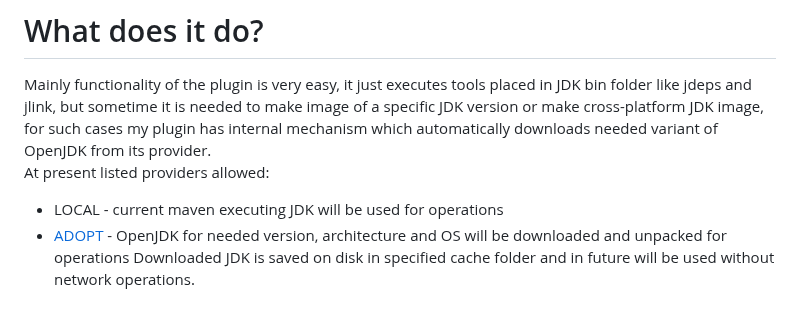
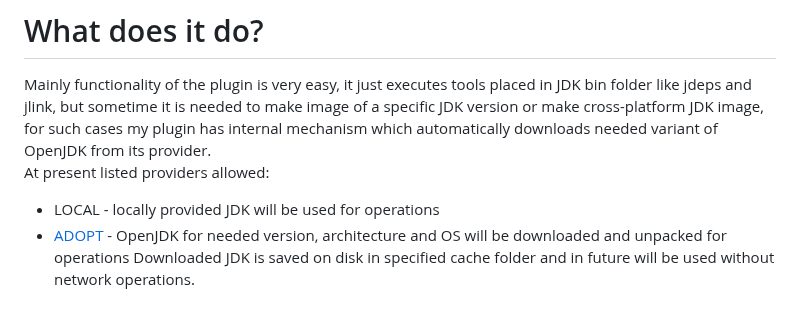
Before and after one commit to raydac/mvn-jlink, a Markdown page: README.md, the part around the change. Rendered like a GitHub page.

```diff
--- a/README.md
+++ b/README.md
@@ -5,6 +5,6 @@ Since Java 9, JDK has modules and some tools which allow to build some image of
 # What does it do?
 Mainly functionality of the plugin is very easy, it just executes tools placed in JDK bin folder like jdeps and jlink, but sometime it is needed to make image of a specific JDK version or make cross-platform JDK image, for such cases my plugin has internal mechanism which automatically downloads needed variant of OpenJDK from its provider.
 At present listed providers allowed:
-* LOCAL - current maven executing JDK will be used for operations
+* LOCAL - locally provided JDK will be used for operations
 * [ADOPT](https://adoptopenjdk.net/) - OpenJDK for needed version, architecture and OS will be downloaded and unpacked for operations
 Downloaded JDK is saved on disk in specified cache folder and in future will be used without network operations.
```
Also changed, not shown: assets/logo.png, 1 other file.
